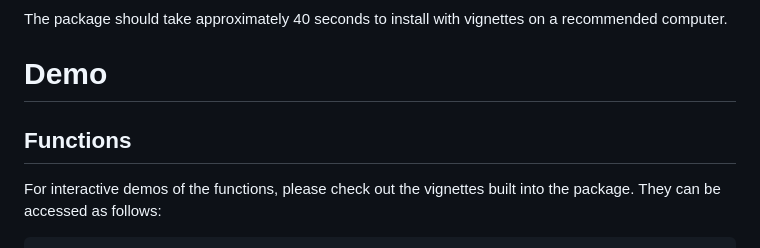
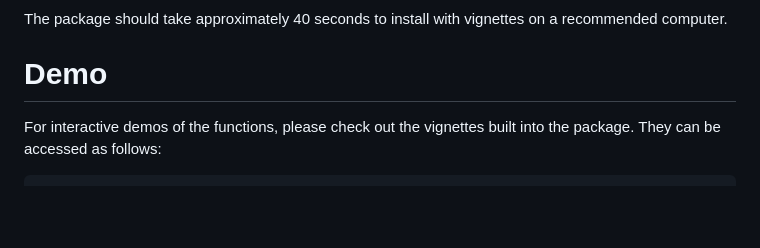
Before and after one commit to neurodata/causal_batch, a Markdown page: README.md, the part around the change. GitHub-like rendering; blank space fills up the shorter version.

````diff
--- a/README.md
+++ b/README.md
@@ -114,8 +114,6 @@ The package should take approximately 40 seconds to install with vignettes on a
 
 # Demo
 
-## Functions
-
 For interactive demos of the functions, please check out the vignettes built into the package. They can be accessed as follows:
 
 ```
````
